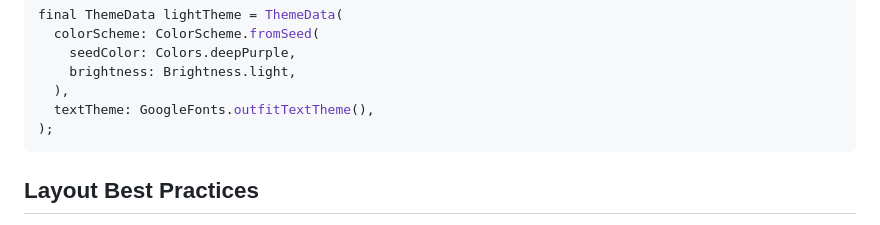
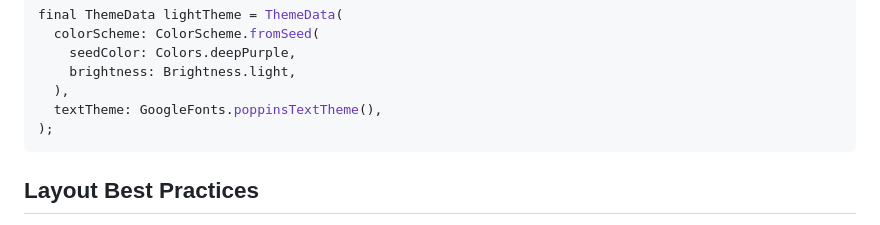
Before and after one commit to Aransyah28/balansing-frontend, a Markdown page: .agent/rules/rules.md, the part around the change. Rendered like a GitHub page.

Commit message:
Update .agent/rules/rules.md
Co-authored-by: gemini-code-assist[bot] <176961590+gemini-code-assist[bot]@users.noreply.github.com>

````diff
--- a/.agent/rules/rules.md
+++ b/.agent/rules/rules.md
@@ -124,7 +124,7 @@ final ThemeData lightTheme = ThemeData(
     seedColor: Colors.deepPurple,
     brightness: Brightness.light,
   ),
-  textTheme: GoogleFonts.outfitTextTheme(),
+  textTheme: GoogleFonts.poppinsTextTheme(),
 );
 ```
 
````
